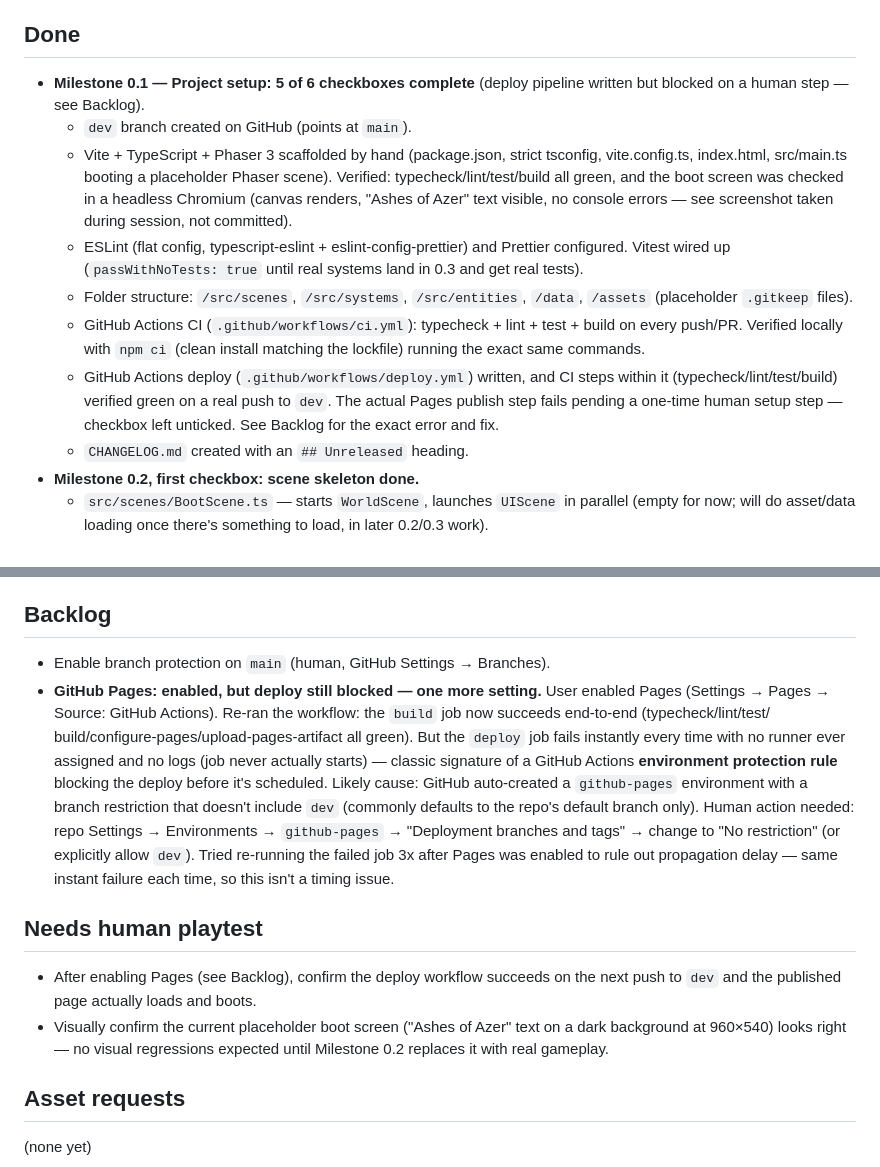
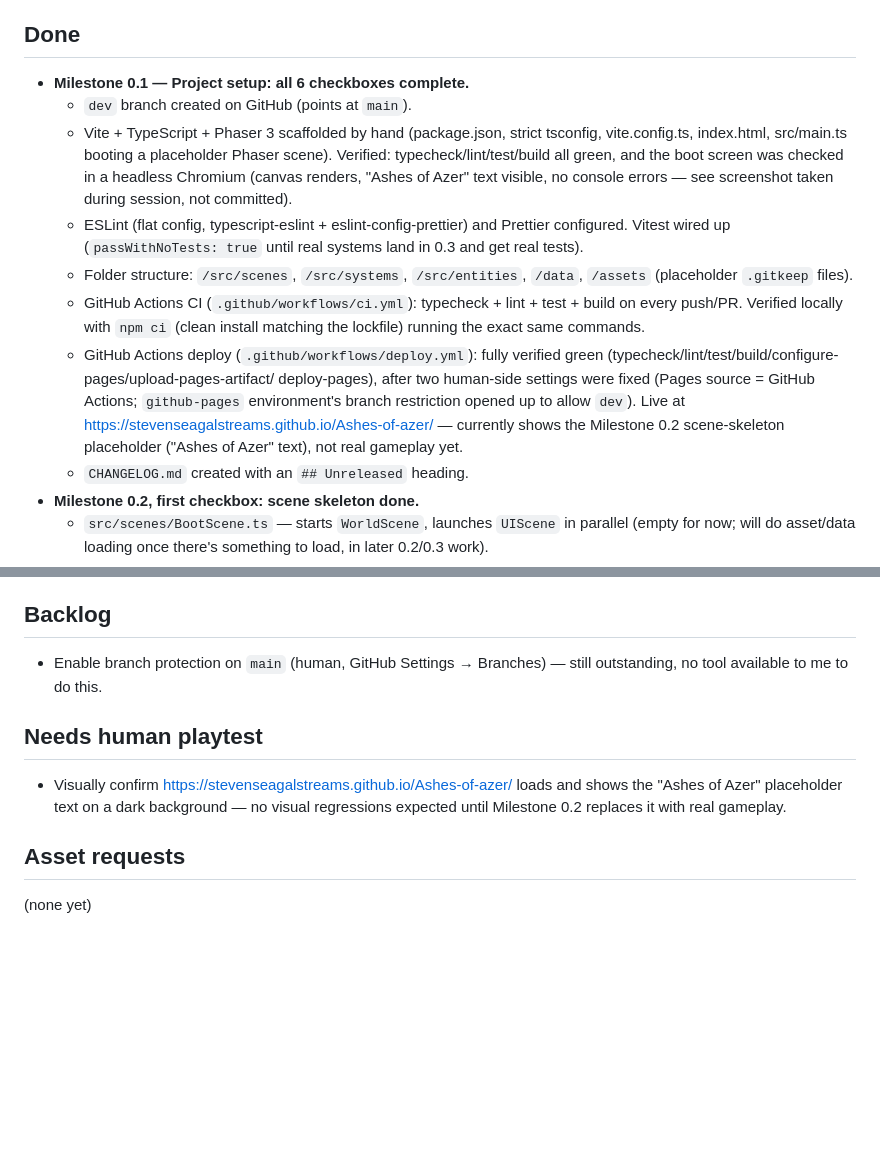
Before and after one commit to StevenSeagalStreams/Ashes-of-azer, a Markdown page: PROGRESS.md, 2 parts joined by grey strips. Rendered like a GitHub page; blank space fills up the shorter version.

Commit message:
docs(m0.1): deploy pipeline verified working, tick checkbox
Full pipeline confirmed green end-to-end after two human-side fixes:
Pages source set to GitHub Actions, and the github-pages environment's
branch restriction opened to allow dev. Live at
https://stevenseagalstreams.github.io/Ashes-of-azer/

Co-Authored-By: Claude Sonnet 5 <noreply@anthropic.com>
Claude-Session: https://claude.ai/code/session_01DXKvxvtXkZzUJ4traLvaPr

```diff
--- a/PROGRESS.md
+++ b/PROGRESS.md
@@ -21,8 +21,7 @@ Notes for that session:
   even though it's tempting to wire up together with movement.
 
 ## Done
-- **Milestone 0.1 — Project setup: 5 of 6 checkboxes complete** (deploy
-  pipeline written but blocked on a human step — see Backlog).
+- **Milestone 0.1 — Project setup: all 6 checkboxes complete.**
   - `dev` branch created on GitHub (points at `main`).
   - Vite + TypeScript + Phaser 3 scaffolded by hand (package.json, strict
     tsconfig, vite.config.ts, index.html, src/main.ts booting a placeholder
@@ -38,11 +37,14 @@ Notes for that session:
   - GitHub Actions CI (`.github/workflows/ci.yml`): typecheck + lint + test +
     build on every push/PR. Verified locally with `npm ci` (clean install
     matching the lockfile) running the exact same commands.
-  - GitHub Actions deploy (`.github/workflows/deploy.yml`) written, and CI
-    steps within it (typecheck/lint/test/build) verified green on a real push
-    to `dev`. The actual Pages publish step fails pending a one-time human
-    setup step — checkbox left unticked. See Backlog for the exact error and
-    fix.
+  - GitHub Actions deploy (`.github/workflows/deploy.yml`): fully verified
+    green (typecheck/lint/test/build/configure-pages/upload-pages-artifact/
+    deploy-pages), after two human-side settings were fixed (Pages source =
+    GitHub Actions; `github-pages` environment's branch restriction opened up
+    to allow `dev`). Live at
+    https://stevenseagalstreams.github.io/Ashes-of-azer/ — currently shows
+    the Milestone 0.2 scene-skeleton placeholder ("Ashes of Azer" text), not
+    real gameplay yet.
   - `CHANGELOG.md` created with an `## Unreleased` heading.
 - **Milestone 0.2, first checkbox: scene skeleton done.**
   - `src/scenes/BootScene.ts` — starts `WorldScene`, launches `UIScene` in
@@ -80,28 +82,14 @@ Notes for that session:
   data-driven systems, per CLAUDE.md's verification rules.
 
 ## Backlog
-- Enable branch protection on `main` (human, GitHub Settings → Branches).
-- **GitHub Pages: enabled, but deploy still blocked — one more setting.**
-  User enabled Pages (Settings → Pages → Source: GitHub Actions). Re-ran the
-  workflow: the `build` job now succeeds end-to-end (typecheck/lint/test/
-  build/configure-pages/upload-pages-artifact all green). But the `deploy`
-  job fails instantly every time with no runner ever assigned and no logs
-  (job never actually starts) — classic signature of a GitHub Actions
-  **environment protection rule** blocking the deploy before it's scheduled.
-  Likely cause: GitHub auto-created a `github-pages` environment with a
-  branch restriction that doesn't include `dev` (commonly defaults to the
-  repo's default branch only). Human action needed: repo Settings →
-  Environments → `github-pages` → "Deployment branches and tags" → change to
-  "No restriction" (or explicitly allow `dev`). Tried re-running the failed
-  job 3x after Pages was enabled to rule out propagation delay — same
-  instant failure each time, so this isn't a timing issue.
+- Enable branch protection on `main` (human, GitHub Settings → Branches) —
+  still outstanding, no tool available to me to do this.
 
 ## Needs human playtest
-- After enabling Pages (see Backlog), confirm the deploy workflow succeeds on
-  the next push to `dev` and the published page actually loads and boots.
-- Visually confirm the current placeholder boot screen ("Ashes of Azer" text
-  on a dark background at 960×540) looks right — no visual regressions
-  expected until Milestone 0.2 replaces it with real gameplay.
+- Visually confirm https://stevenseagalstreams.github.io/Ashes-of-azer/ loads
+  and shows the "Ashes of Azer" placeholder text on a dark background — no
+  visual regressions expected until Milestone 0.2 replaces it with real
+  gameplay.
 
 ## Asset requests
 (none yet)
```
Also changed, not shown: ROADMAP.md (+1 -1 lines).
